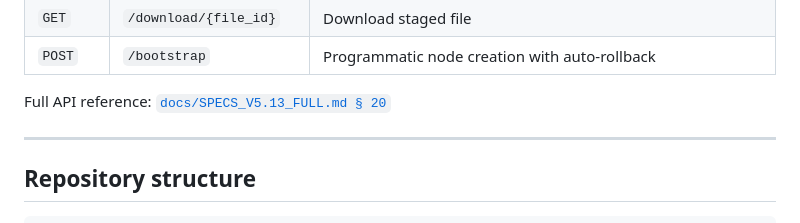
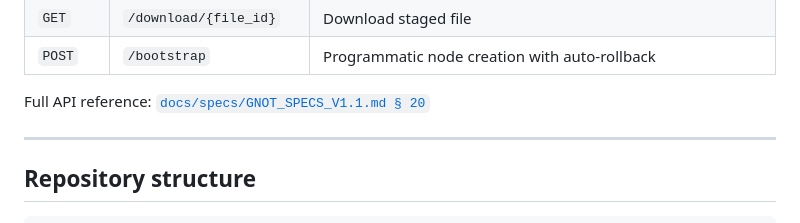
Before and after one commit to gnot-io/gnot, a Markdown page: README.md, the part around the change. Drawn GitHub-style.

Commit message:
fix: correct specs path in README

```diff
--- a/README.md
+++ b/README.md
@@ -368,7 +368,7 @@ For async actions, declare `ASYNC = True` and define `async def run(...)`.
 | `GET`  | `/download/{file_id}` | Download staged file |
 | `POST` | `/bootstrap` | Programmatic node creation with auto-rollback |
 
-Full API reference: [`docs/SPECS_V5.13_FULL.md § 20`](docs/SPECS_V5.13_FULL.md)
+Full API reference: [`docs/specs/GNOT_SPECS_V1.1.md § 20`](docs/specs/GNOT_SPECS_V1.1.md)
 
 ---
 
```
